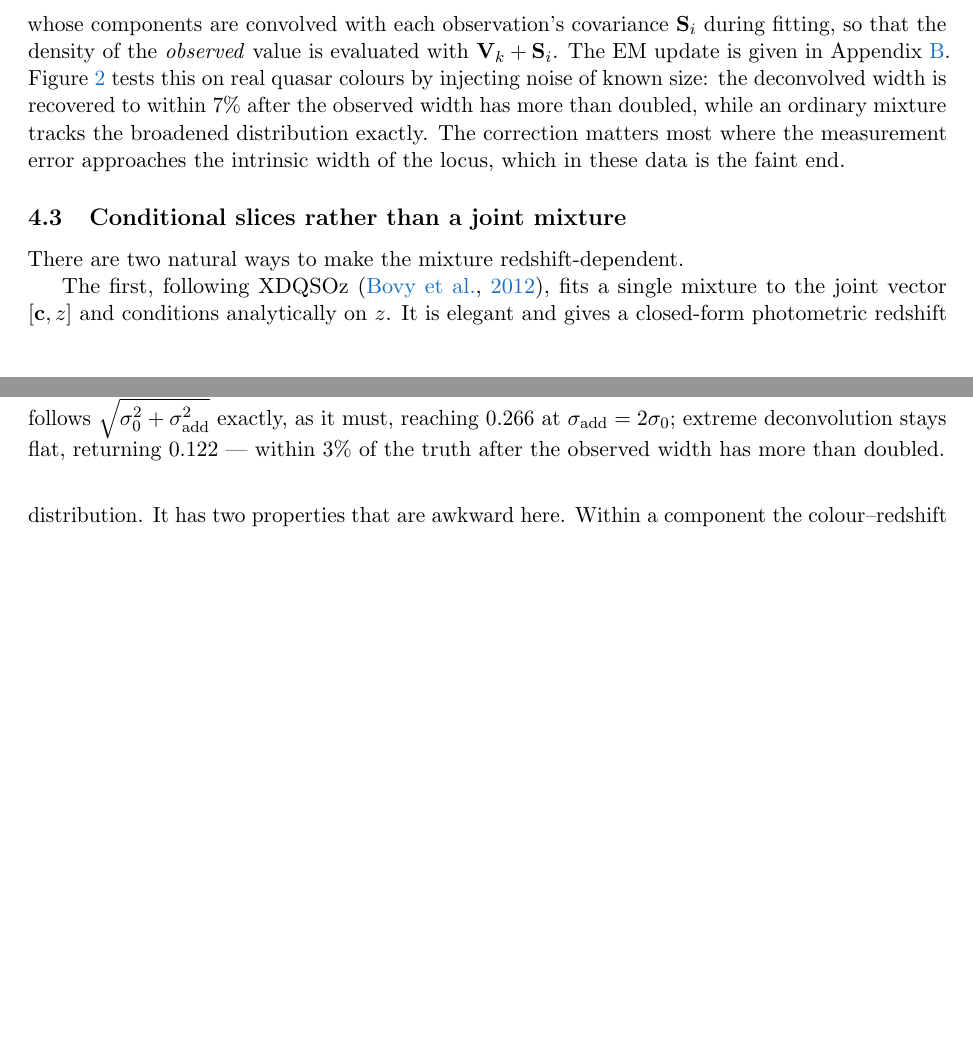
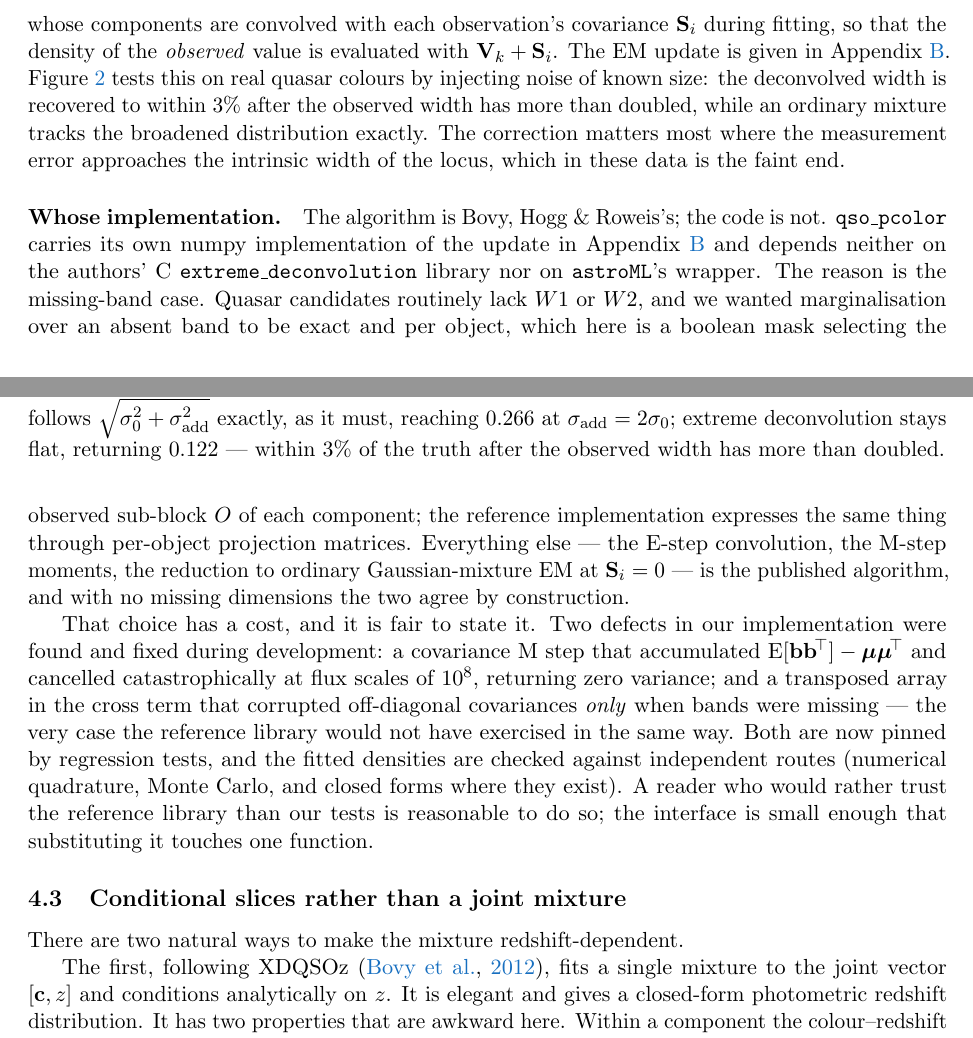
Before and after one commit to vasilybelokurov/qso_p_color, a LaTeX paper (docs/method/method.tex): two parts of pages 6 and 7 of 25 before the commit and two parts of pages 6 and 7 of 26 after it, joined at a grey line, cut so that both start at the same text, the shorter picture padded with empty space. Compiled offline with pdfLaTeX.

Commit message:
Method note: state whose XD implementation this is, and fix a stale number
The note cited Bovy, Hogg & Roweis and gave the EM update in the appendix, but
never said that qso_pcolor implements it itself rather than calling the
authors' C extreme_deconvolution library or astroML's wrapper. A reader
reproducing this needs to know which code produced the numbers.

New paragraph in sec:xd: the algorithm is theirs, the code is not; the reason
is exact per-object marginalisation over missing WISE bands via an observed
mask rather than projection matrices; with no missing dimensions the two agree
by construction. It also states the cost honestly -- the two defects found in
our implementation during development (catastrophic cancellation in the
covariance M step at 1e8 flux scales, and a transposed cross term that
corrupted off-diagonal covariances only when bands were missing), the
regression tests that pin them, and the independent checks -- and notes that
substituting the reference library touches one function.

Also fixed: sec:xd said the deconvolved width is recovered 'within 7%' while
the caption of the same figure said 3%; the caption was updated after the
retrain and the body was not. Both now 3%.

Co-Authored-By: Claude Opus 5 (1M context) <noreply@anthropic.com>

```diff
--- a/docs/method/method.tex
+++ b/docs/method/method.tex
@@ -390,10 +390,36 @@ $\mathbf{S}_i$ during fitting, so that the density of the \emph{observed} value
 is evaluated with $\mathbf{V}_k+\mathbf{S}_i$. The EM update is given in
 Appendix~\ref{app:xd}. Figure~\ref{fig:deconv} tests this on real quasar
 colours by injecting noise of known size: the deconvolved width is recovered to
-within $7\%$ after the observed width has more than doubled, while an ordinary
+within $3\%$ after the observed width has more than doubled, while an ordinary
 mixture tracks the broadened distribution exactly. The correction matters most
 where the measurement error approaches the intrinsic width of the locus, which
 in these data is the faint end.
+
+\paragraph{Whose implementation.} The algorithm is Bovy, Hogg \& Roweis's; the
+code is not. \texttt{qso\_pcolor} carries its own numpy implementation of the
+update in Appendix~\ref{app:xd} and depends neither on the authors' C
+\texttt{extreme\_deconvolution} library nor on \texttt{astroML}'s wrapper. The
+reason is the missing-band case. Quasar candidates routinely lack $W1$ or $W2$,
+and we wanted marginalisation over an absent band to be exact and per object,
+which here is a boolean mask selecting the observed sub-block $O$ of each
+component; the reference implementation expresses the same thing through
+per-object projection matrices. Everything else --- the E-step convolution, the
+M-step moments, the reduction to ordinary Gaussian-mixture EM at
+$\mathbf{S}_i=0$ --- is the published algorithm, and with no missing dimensions
+the two agree by construction.
+
+That choice has a cost, and it is fair to state it. Two defects in our
+implementation were found and fixed during development: a covariance M step
+that accumulated $\mathrm{E}[\mathbf{b}\mathbf{b}^{\!\top}]
+-\boldsymbol{\mu}\boldsymbol{\mu}^{\!\top}$ and cancelled catastrophically at
+flux scales of $10^{8}$, returning zero variance; and a transposed array in the
+cross term that corrupted off-diagonal covariances \emph{only} when bands were
+missing --- the very case the reference library would not have exercised in the
+same way. Both are now pinned by regression tests, and the fitted densities are
+checked against independent routes (numerical quadrature, Monte Carlo, and
+closed forms where they exist). A reader who would rather trust the reference
+library than our tests is reasonable to do so; the interface is small enough
+that substituting it touches one function.
 
 \begin{figure}[t]
 \centering
```
Also changed, not shown: docs/method/method.pdf, docs/method/method.tex (8 more changed lines).
